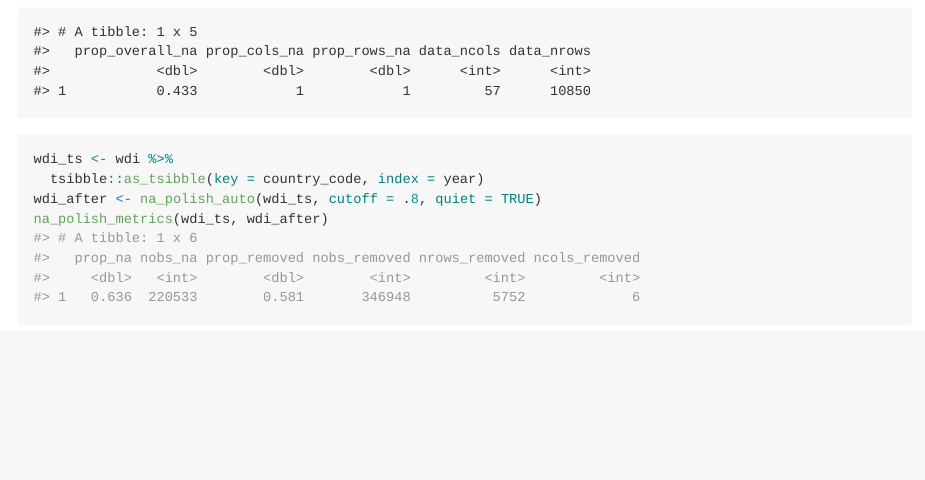
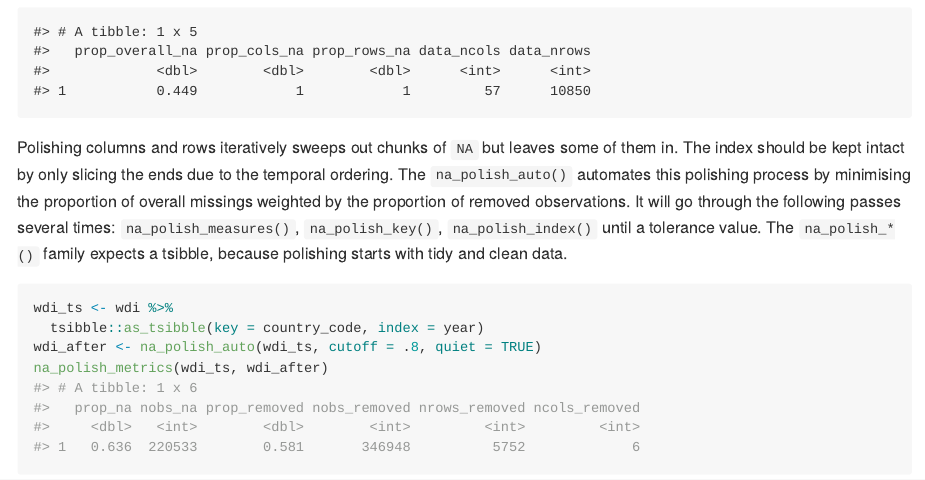
Before and after one commit to earowang/mists, an R Markdown document (README.Rmd): the page in a window 1100 px wide, from 1650 px down. The pictures show the output file README.md that the author committed with the source, drawn offline in the style of GitHub; badge pictures from the web are left out.

Commit message:
updated polishing readme

````diff
--- a/README.Rmd
+++ b/README.Rmd
@@ -77,17 +77,17 @@ Too many missings spread across variables and observations like the `wdi` datase
 ```{r wdi-na-metrics, echo = FALSE}
 report_na_metrics <- function(data) {
   tibble(
-    prop_overall_na = mean(is.na(data)),
+    prop_overall_na = mean(is.na(data[, -(1:2)])),
     prop_cols_na = mean(apply(data[, -(1:2)], 2, anyNA)),
-    prop_rows_na = mean(apply(data, 1, anyNA)),
+    prop_rows_na = mean(apply(data[, -(1:2)], 1, anyNA)),
     data_ncols = NCOL(data),
     data_nrows = NROW(data)
   )
 }
-
 report_na_metrics(wdi)
 ```
 
+Polishing columns and rows iteratively sweeps out chunks of `NA` but leaves some of them in. The index should be kept intact by only slicing the ends due to the temporal ordering. The `na_polish_auto()` automates this polishing process by minimising the proportion of overall missings weighted by the proportion of removed observations. It will go through the following passes several times: `na_polish_measures()`, `na_polish_key()`, `na_polish_index()` until a tolerance value. The `na_polish_*()` family expects a tsibble, because polishing starts with tidy and clean data.
 
 ```{r polish}
 wdi_ts <- wdi %>%
--- a/_pkgdown.yml
+++ b/_pkgdown.yml
@@ -28,7 +28,8 @@ reference:
 
 - title: Missing data polishing
   contents:
-    - starts_with("na_polish")
+    - mists-polish-auto
+    - mists-polish
 
 - title: Missing values handlers
   contents:
````
Also changed, not shown: README.md.
